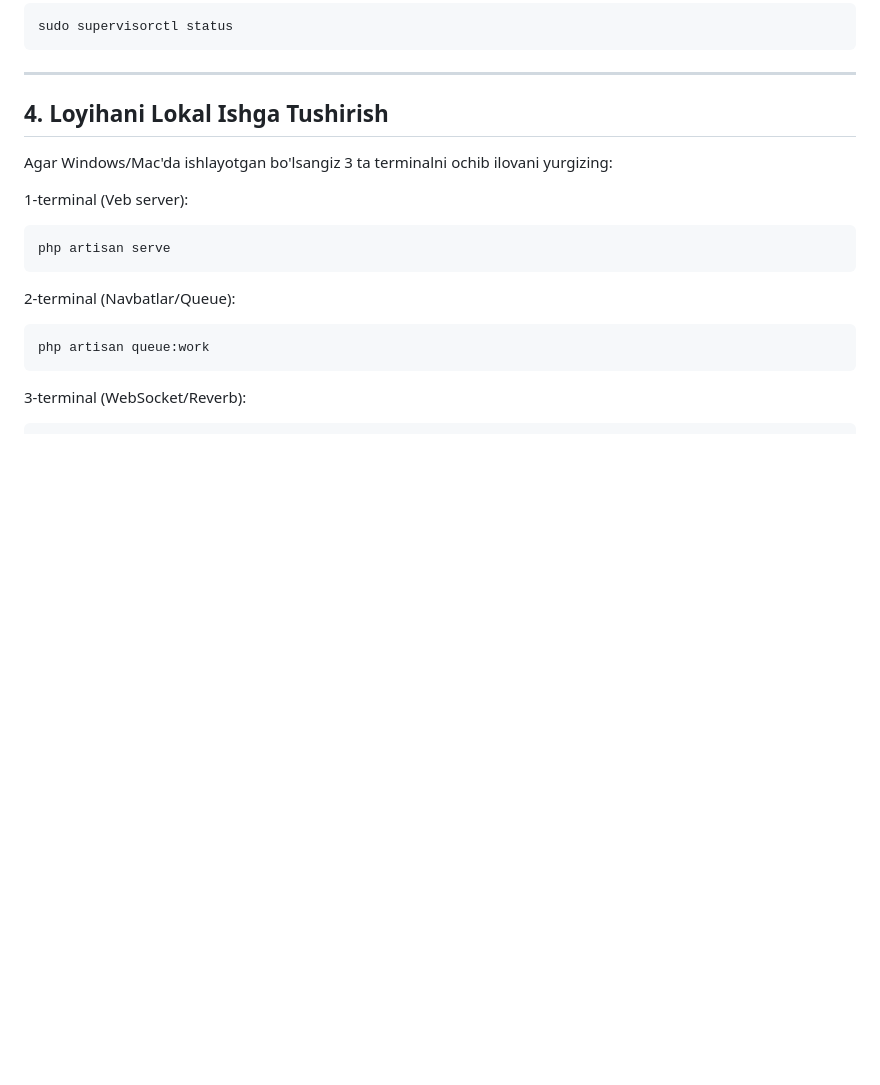
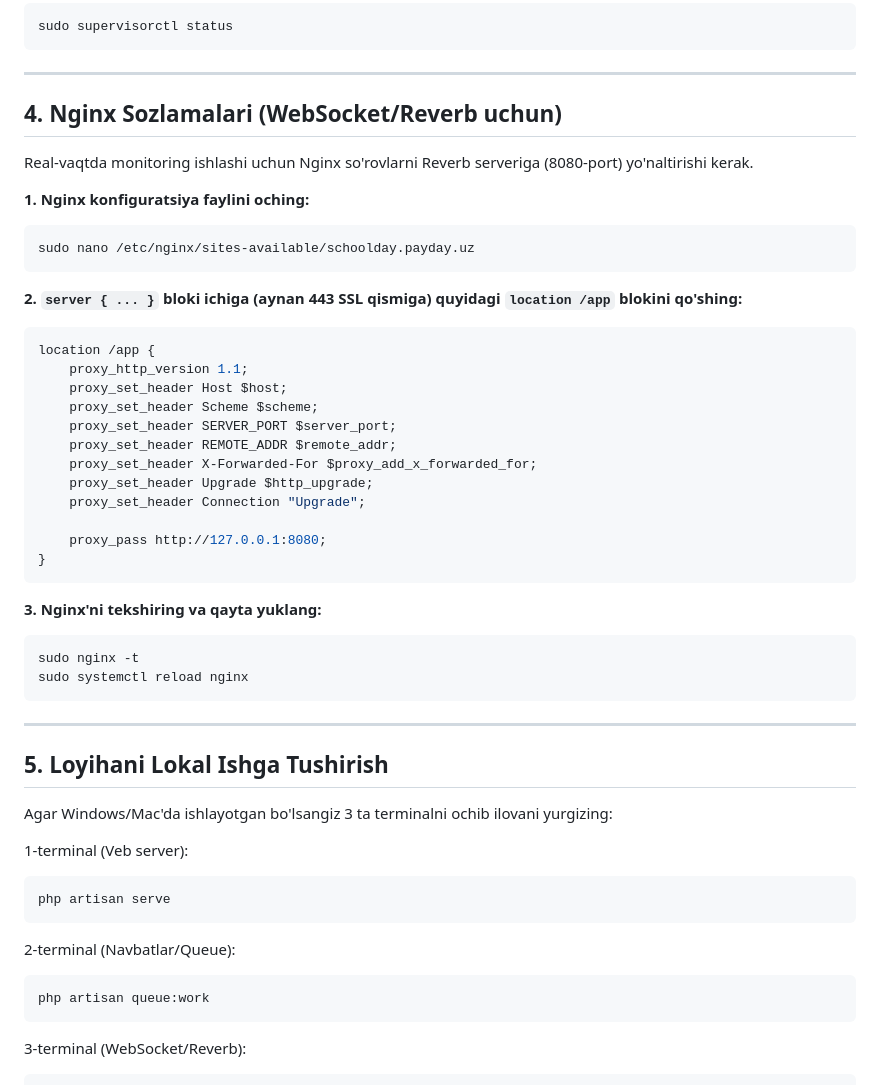
Before and after one commit to IslamAbdurahman/SchoolDay, a Markdown page: setup.md, the part around the change. Rendered like a GitHub page; blank space fills up the shorter version.

Commit message:
docs: add Nginx WebSocket proxy configuration to setup.md

````diff
--- a/setup.md
+++ b/setup.md
@@ -143,7 +143,40 @@ sudo supervisorctl status
 
 ---
 
-## 4. Loyihani Lokal Ishga Tushirish
+## 4. Nginx Sozlamalari (WebSocket/Reverb uchun)
+
+Real-vaqtda monitoring ishlashi uchun Nginx so'rovlarni Reverb serveriga (8080-port) yo'naltirishi kerak.
+
+**1. Nginx konfiguratsiya faylini oching:**
+```bash
+sudo nano /etc/nginx/sites-available/schoolday.payday.uz
+```
+
+**2. `server { ... }` bloki ichiga (aynan 443 SSL qismiga) quyidagi `location /app` blokini qo'shing:**
+```nginx
+location /app {
+    proxy_http_version 1.1;
+    proxy_set_header Host $host;
+    proxy_set_header Scheme $scheme;
+    proxy_set_header SERVER_PORT $server_port;
+    proxy_set_header REMOTE_ADDR $remote_addr;
+    proxy_set_header X-Forwarded-For $proxy_add_x_forwarded_for;
+    proxy_set_header Upgrade $http_upgrade;
+    proxy_set_header Connection "Upgrade";
+
+    proxy_pass http://127.0.0.1:8080;
+}
+```
+
+**3. Nginx'ni tekshiring va qayta yuklang:**
+```bash
+sudo nginx -t
+sudo systemctl reload nginx
+```
+
+---
+
+## 5. Loyihani Lokal Ishga Tushirish
 Agar Windows/Mac'da ishlayotgan bo'lsangiz 3 ta terminalni ochib ilovani yurgizing:
 
 1-terminal (Veb server):
````
